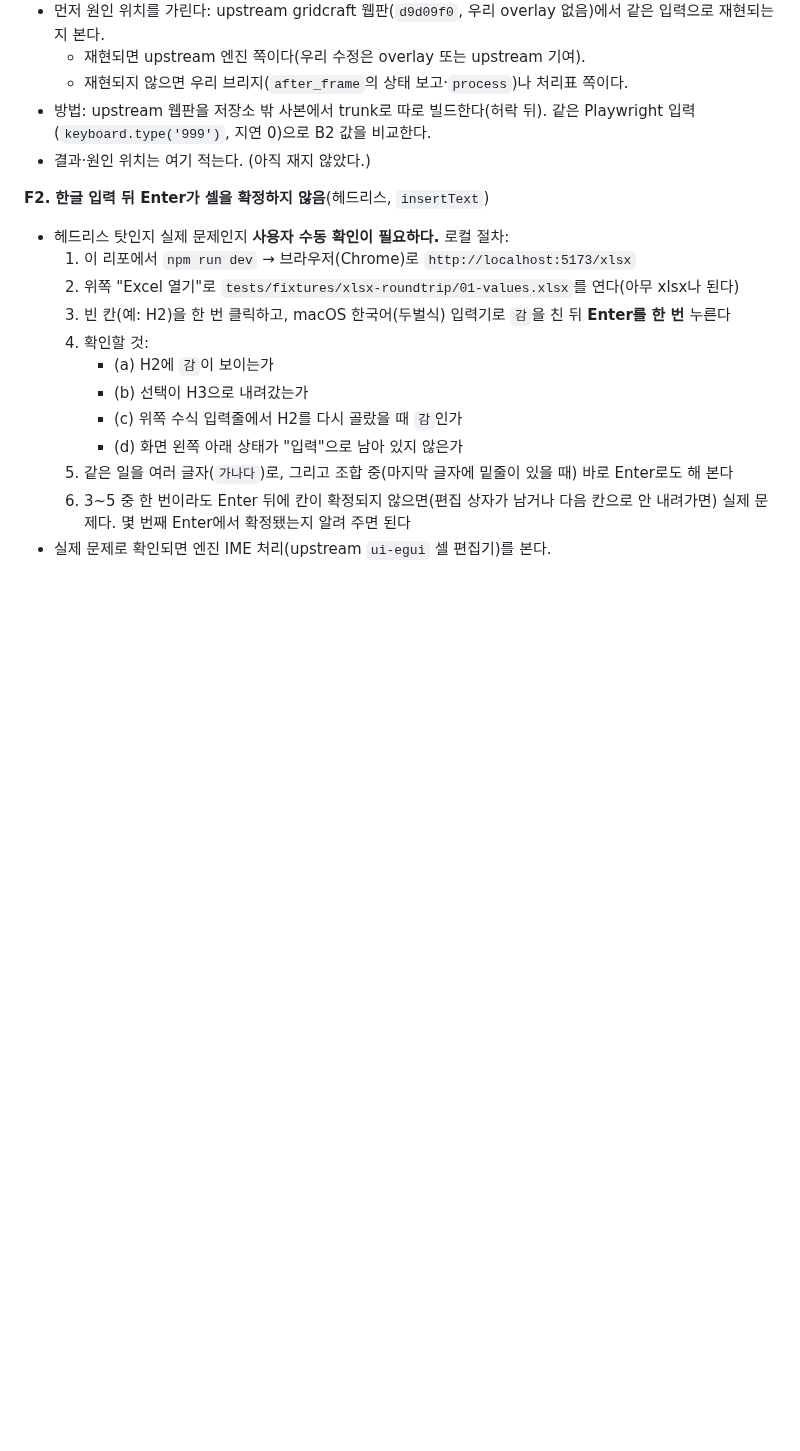
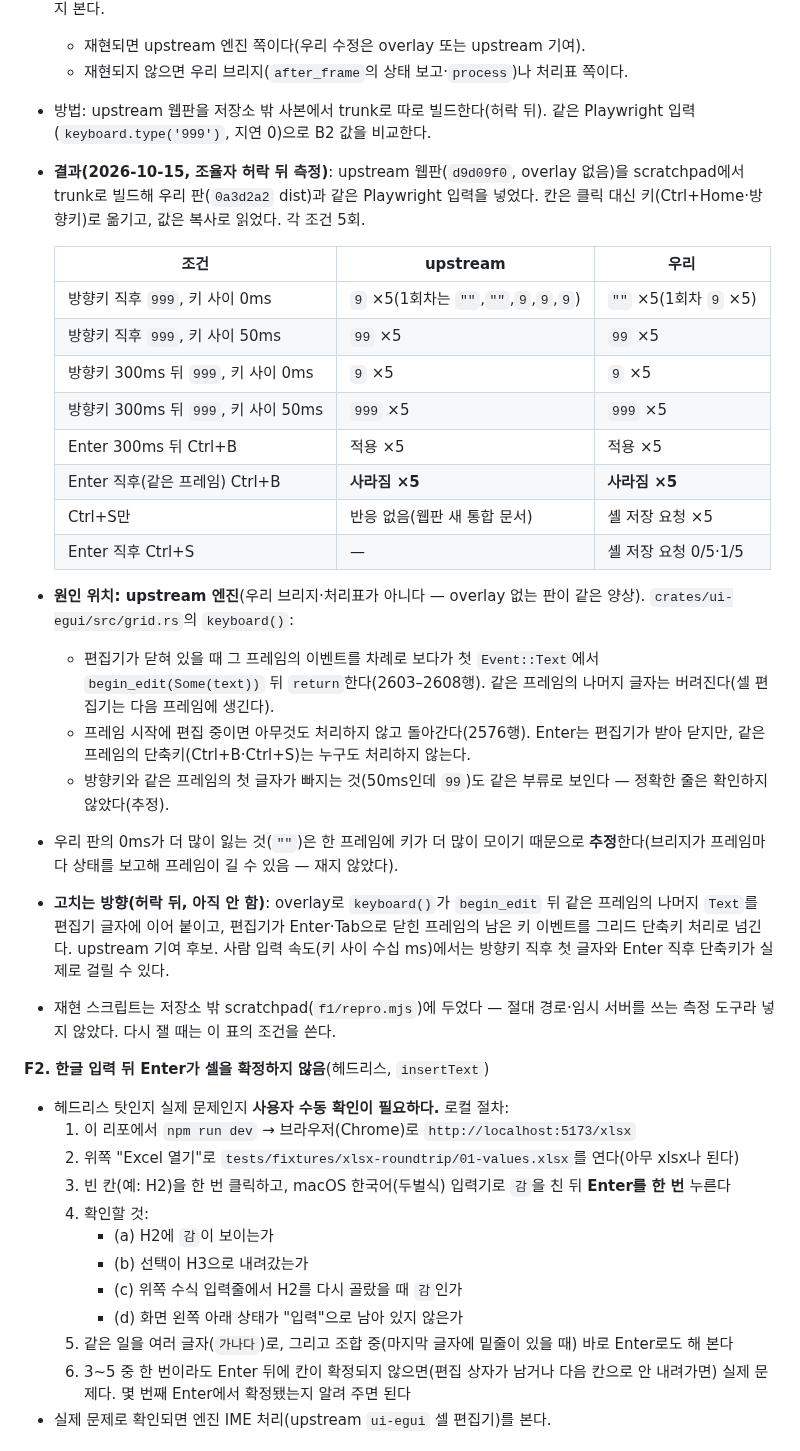
Before and after one commit to HWJskt/sketch-docs, a Markdown page: docs/plans/2026-10-15-xlsx-edit.md, the part around the change. GitHub-like rendering; blank space fills up the shorter version.

Commit message:
Record where Excel loses fast keys: the upstream grid keyboard handler
F1 of docs/plans/2026-10-15-xlsx-edit.md §4.2. Upstream GridCraft
(d9d09f0, no overlays) built apart and ours given the same Playwright
input, five times each: both drop the keys after the one that opens the
cell editor in the same frame, and both ignore a shortcut (Ctrl+B) sent
in the same frame as the Enter that closes it. The cause is in upstream
crates/ui-egui/src/grid.rs keyboard(): it returns after begin_edit, and
does nothing while an editor is open at the start of a frame. Not fixed
yet; the fix direction is noted.

Co-Authored-By: Claude Opus 5.5 <noreply@anthropic.com>

```diff
--- a/docs/plans/2026-10-15-xlsx-edit.md
+++ b/docs/plans/2026-10-15-xlsx-edit.md
@@ -294,7 +294,26 @@ OPFS 원본 사본은 폴더 `sketch-docs-xlsx-recovery`, 같은 5개 규칙이
   - 재현되면 upstream 엔진 쪽이다(우리 수정은 overlay 또는 upstream 기여).
   - 재현되지 않으면 우리 브리지(`after_frame`의 상태 보고·`process`)나 처리표 쪽이다.
 - 방법: upstream 웹판을 저장소 밖 사본에서 trunk로 따로 빌드한다(허락 뒤). 같은 Playwright 입력(`keyboard.type('999')`, 지연 0)으로 B2 값을 비교한다.
-- 결과·원인 위치는 여기 적는다. (아직 재지 않았다.)
+- **결과(2026-10-15, 조율자 허락 뒤 측정)**: upstream 웹판(`d9d09f0`, overlay 없음)을 scratchpad에서 trunk로 빌드해 우리 판(`0a3d2a2` dist)과 같은 Playwright 입력을 넣었다. 칸은 클릭 대신 키(Ctrl+Home·방향키)로 옮기고, 값은 복사로 읽었다. 각 조건 5회.
+
+  | 조건 | upstream | 우리 |
+  |---|---|---|
+  | 방향키 직후 `999`, 키 사이 0ms | `9` ×5(1회차는 `""`,`""`,`9`,`9`,`9`) | `""` ×5(1회차 `9` ×5) |
+  | 방향키 직후 `999`, 키 사이 50ms | `99` ×5 | `99` ×5 |
+  | 방향키 300ms 뒤 `999`, 키 사이 0ms | `9` ×5 | `9` ×5 |
+  | 방향키 300ms 뒤 `999`, 키 사이 50ms | `999` ×5 | `999` ×5 |
+  | Enter 300ms 뒤 Ctrl+B | 적용 ×5 | 적용 ×5 |
+  | Enter 직후(같은 프레임) Ctrl+B | **사라짐 ×5** | **사라짐 ×5** |
+  | Ctrl+S만 | 반응 없음(웹판 새 통합 문서) | 셸 저장 요청 ×5 |
+  | Enter 직후 Ctrl+S | — | 셸 저장 요청 0/5·1/5 |
+
+- **원인 위치: upstream 엔진**(우리 브리지·처리표가 아니다 — overlay 없는 판이 같은 양상). `crates/ui-egui/src/grid.rs`의 `keyboard()`:
+  - 편집기가 닫혀 있을 때 그 프레임의 이벤트를 차례로 보다가 첫 `Event::Text`에서 `begin_edit(Some(text))` 뒤 `return`한다(2603–2608행). 같은 프레임의 나머지 글자는 버려진다(셀 편집기는 다음 프레임에 생긴다).
+  - 프레임 시작에 편집 중이면 아무것도 처리하지 않고 돌아간다(2576행). Enter는 편집기가 받아 닫지만, 같은 프레임의 단축키(Ctrl+B·Ctrl+S)는 누구도 처리하지 않는다.
+  - 방향키와 같은 프레임의 첫 글자가 빠지는 것(50ms인데 `99`)도 같은 부류로 보인다 — 정확한 줄은 확인하지 않았다(추정).
+- 우리 판의 0ms가 더 많이 잃는 것(`""`)은 한 프레임에 키가 더 많이 모이기 때문으로 **추정**한다(브리지가 프레임마다 상태를 보고해 프레임이 길 수 있음 — 재지 않았다).
+- **고치는 방향(허락 뒤, 아직 안 함)**: overlay로 `keyboard()`가 `begin_edit` 뒤 같은 프레임의 나머지 `Text`를 편집기 글자에 이어 붙이고, 편집기가 Enter·Tab으로 닫힌 프레임의 남은 키 이벤트를 그리드 단축키 처리로 넘긴다. upstream 기여 후보. 사람 입력 속도(키 사이 수십 ms)에서는 방향키 직후 첫 글자와 Enter 직후 단축키가 실제로 걸릴 수 있다.
+- 재현 스크립트는 저장소 밖 scratchpad(`f1/repro.mjs`)에 두었다 — 절대 경로·임시 서버를 쓰는 측정 도구라 넣지 않았다. 다시 잴 때는 이 표의 조건을 쓴다.
 
 **F2. 한글 입력 뒤 Enter가 셀을 확정하지 않음**(헤드리스, `insertText`)
 - 헤드리스 탓인지 실제 문제인지 **사용자 수동 확인이 필요하다.** 로컬 절차:
```
Also changed, not shown: docs/handoff-2026-10-15-xlsx-edit.md (+1 -1 lines).
